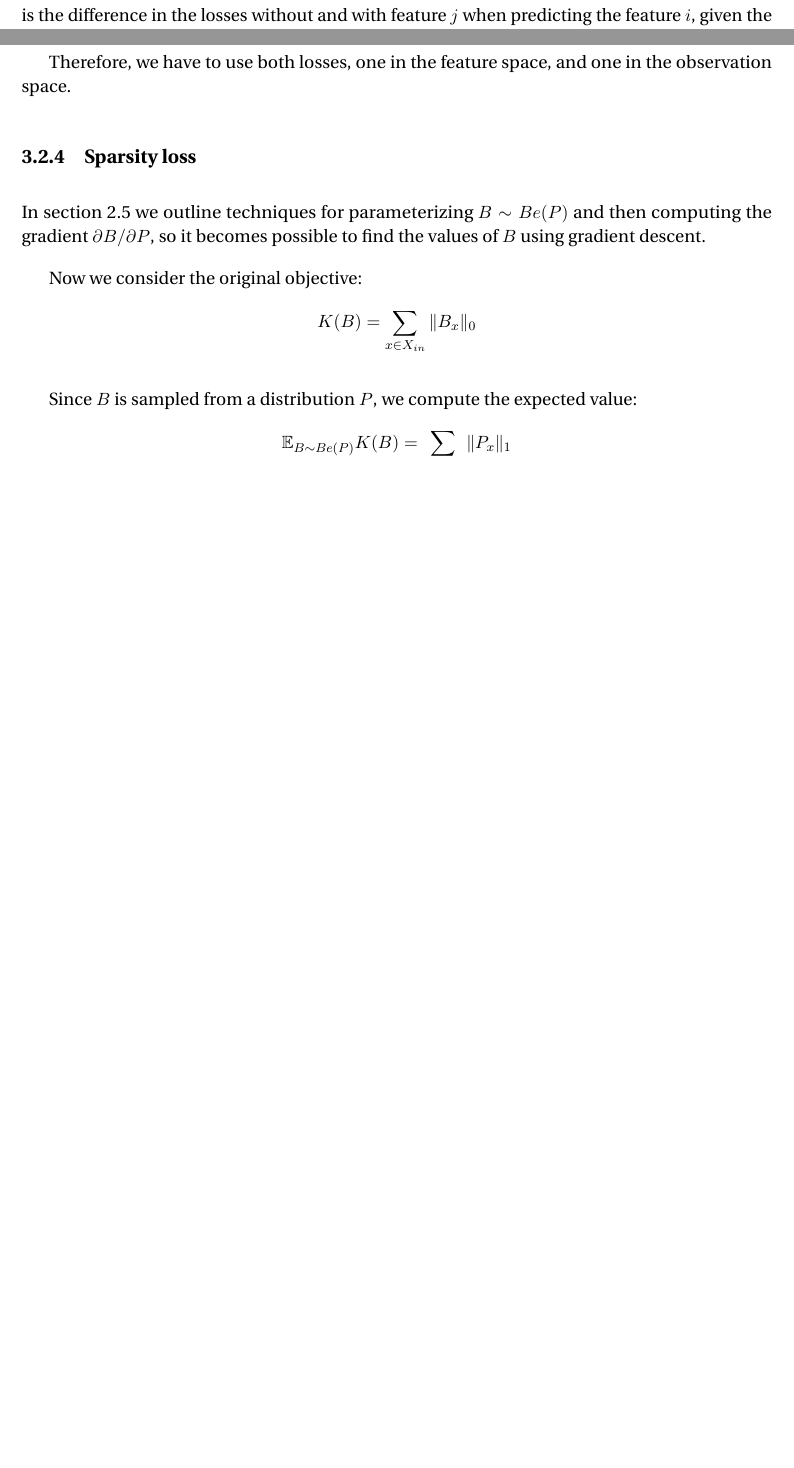
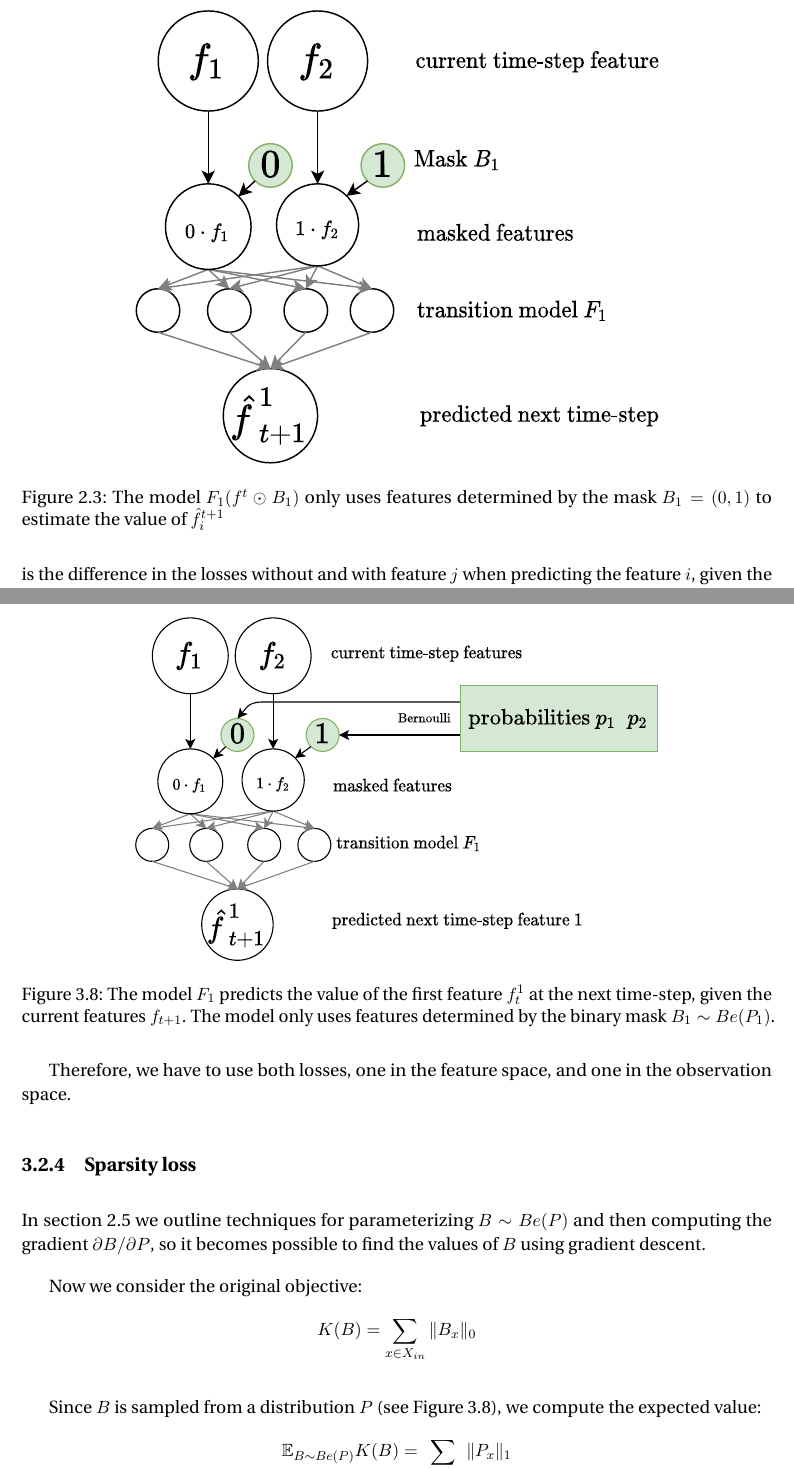
Before and after one commit to sergeivolodin/ms-thesis, a LaTeX thesis (main.tex): two parts of pages 18 and 37 of 67 before the commit and two parts of pages 18 and 37 of 68 after it, joined at a grey line, cut at the place of the change, the shorter picture padded with empty space. Compiled offline with pdfLaTeX.

Commit message:
Explain masking

```diff
--- a/main.tex
+++ b/main.tex
@@ -293,4 +293,7 @@ Given a threshold $\varepsilon>0$, if $\delta(PA_i,j)<\varepsilon$, we could exc
 
 \subsection{Neural Granger Causality}
 \label{subsec:neural_granger}
-In order to find $F_i$ in practice, we model them with neural networks \cite{Tank2018} with input size $f$ (including all features). $F_i\colon \mathbb R^{f}\to\mathbb R$. In order to account for $PA_i$, we pre-multiply the input to each function $F_i$ by a binary mask $B_i\in\{0,1\}^f$:
+\begin{figure}
+    \centering
+    \includegraphics[width=0.7\linewidth]{diagrams/feature_mask_feature}
+    \caption{The model $F_1(f^t\odot B_1)$ only uses features determined by the mask $B_1=(0,1)$ to estimate the value of $\hat{f}_i^{t+1}$}
@@ -787,6 +795,14 @@ Note that, without the relative loss, it is not even required for the model to p
 Therefore, we have to use both losses, one in the feature space, and one in the observation space.
 
 \subsection{Sparsity loss}
+\begin{figure}
+    \centering
+    \includegraphics[width=0.7\linewidth]{diagrams/feature_proba_mask_feature}
+    \caption{The model $F_1$ predicts the value of the first feature $f_t^{1}$ at the next time-step, given the current features $f_{t+1}$. The model only uses features determined by the binary mask $B_1\sim Be(P_1)$.}
+    \label{fig:featureprobamaskfeature}
+\end{figure}
+
+
 In \autoref{sec:grad_discrete} we outline techniques for parameterizing $B\sim Be(P)$ and then computing the gradient $\partial B/\partial P$, so it becomes possible to find the values of $B$ using gradient descent.
 
 Now we consider the original objective:
@@ -794,7 +810,7 @@ $$
 K(B)=\sum\limits_{x\in X_{in}}\|B_x\|_0
 $$
 
-Since $B$ is sampled from a distribution $P$, we compute the expected value:
+Since $B$ is sampled from a distribution $P$ (see \autoref{fig:featureprobamaskfeature}), we compute the expected value:
 $$
 \mathbb E_{B\sim Be(P)}K(B)=\sum\limits_{x\in X_{in}}\|P_x\|_1
 $$.
```
Also changed, not shown: diagrams/feature_mask_feature.pdf (added), diagrams/feature_proba_mask_feature.pdf (added), diagrams/neural_feature_selection.pdf (added), main.tex (5 more changed lines).
